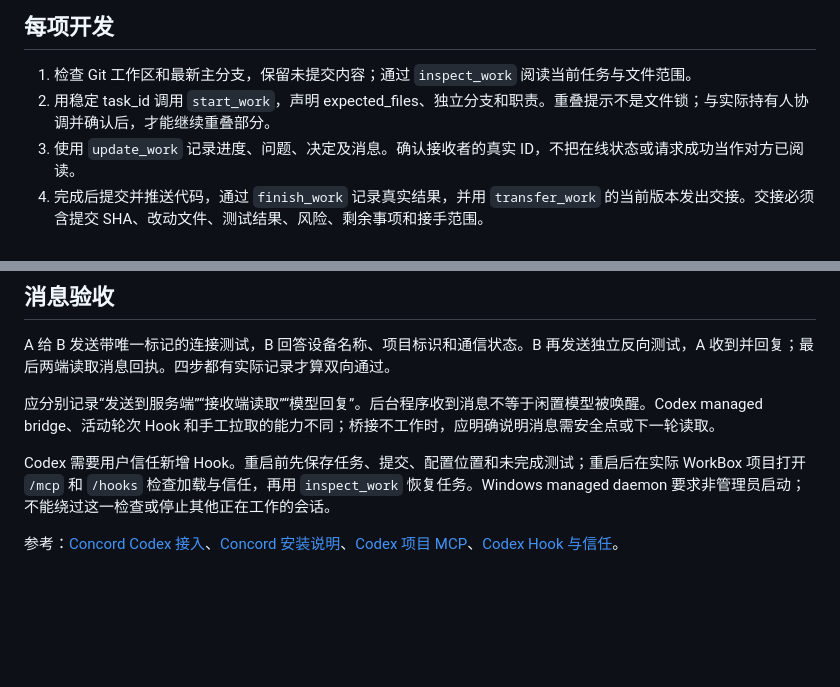
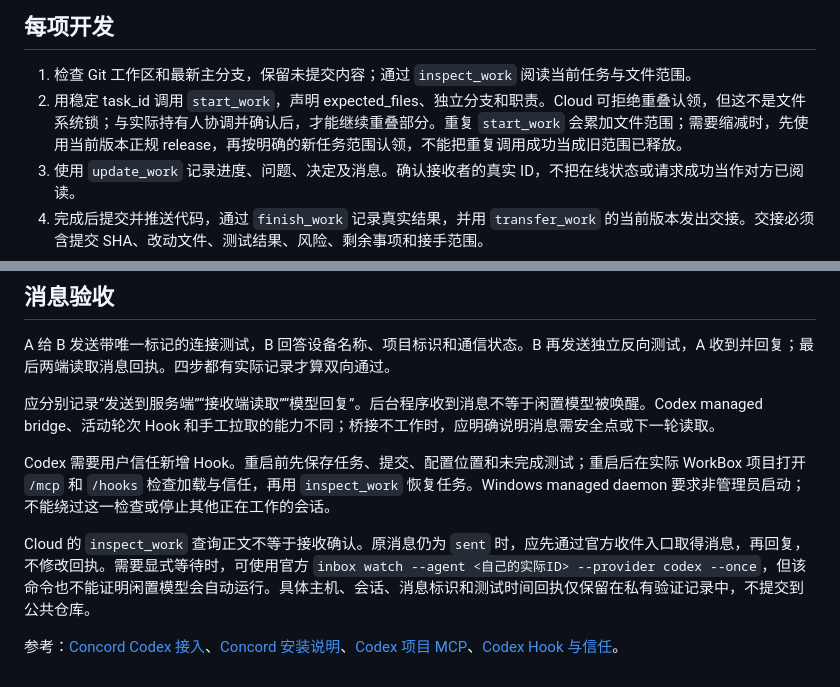
Before and after one commit to 232577/workbox, a Markdown page: docs/CONCORD-COLLABORATION.md, 2 parts joined by grey strips. Rendered like a GitHub page; blank space fills up the shorter version.

Commit message:
docs: clarify Concord scope release and queued delivery

```diff
--- a/docs/CONCORD-COLLABORATION.md
+++ b/docs/CONCORD-COLLABORATION.md
@@ -13,7 +13,7 @@
 ## 每项开发
 
 1. 检查 Git 工作区和最新主分支，保留未提交内容；通过 `inspect_work` 阅读当前任务与文件范围。
-2. 用稳定 task_id 调用 `start_work`，声明 expected_files、独立分支和职责。重叠提示不是文件锁；与实际持有人协调并确认后，才能继续重叠部分。
+2. 用稳定 task_id 调用 `start_work`，声明 expected_files、独立分支和职责。Cloud 可拒绝重叠认领，但这不是文件系统锁；与实际持有人协调并确认后，才能继续重叠部分。重复 `start_work` 会累加文件范围；需要缩减时，先使用当前版本正规 release，再按明确的新任务范围认领，不能把重复调用成功当成旧范围已释放。
 3. 使用 `update_work` 记录进度、问题、决定及消息。确认接收者的真实 ID，不把在线状态或请求成功当作对方已阅读。
 4. 完成后提交并推送代码，通过 `finish_work` 记录真实结果，并用 `transfer_work` 的当前版本发出交接。交接必须含提交 SHA、改动文件、测试结果、风险、剩余事项和接手范围。
 5. B 接受并复验后回复；A 处理反馈，再按既有 PR、CI、备份与发布规程集成。Concord 不增加发布权限，也不替代正式数据恢复点。
@@ -26,4 +26,6 @@ A 给 B 发送带唯一标记的连接测试，B 回答设备名称、项目标
 
 Codex 需要用户信任新增 Hook。重启前先保存任务、提交、配置位置和未完成测试；重启后在实际 WorkBox 项目打开 `/mcp` 和 `/hooks` 检查加载与信任，再用 `inspect_work` 恢复任务。Windows managed daemon 要求非管理员启动；不能绕过这一检查或停止其他正在工作的会话。
 
+Cloud 的 `inspect_work` 查询正文不等于接收确认。原消息仍为 `sent` 时，应先通过官方收件入口取得消息，再回复，不修改回执。需要显式等待时，可使用官方 `inbox watch --agent <自己的实际ID> --provider codex --once`，但该命令也不能证明闲置模型会自动运行。具体主机、会话、消息标识和测试时间回执仅保留在私有验证记录中，不提交到公共仓库。
+
 参考：[Concord Codex 接入](https://github.com/Get-Concord-AI/concord-mcp/blob/main/docs/codex.md)、[Concord 安装说明](https://github.com/Get-Concord-AI/concord-mcp#quick-start)、[Codex 项目 MCP](https://learn.chatgpt.com/docs/extend/mcp?surface=cli)、[Codex Hook 与信任](https://learn.chatgpt.com/docs/hooks)。
```
